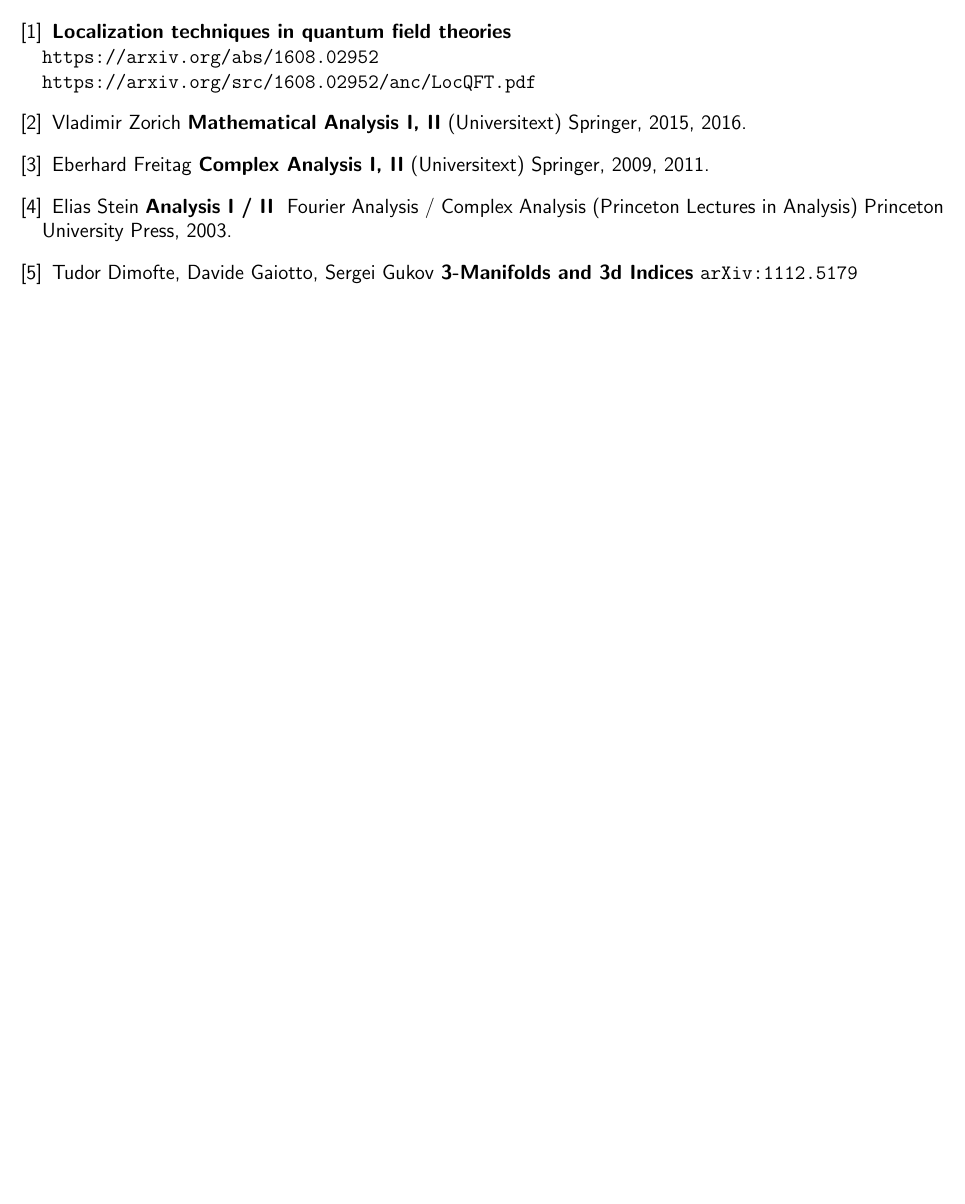
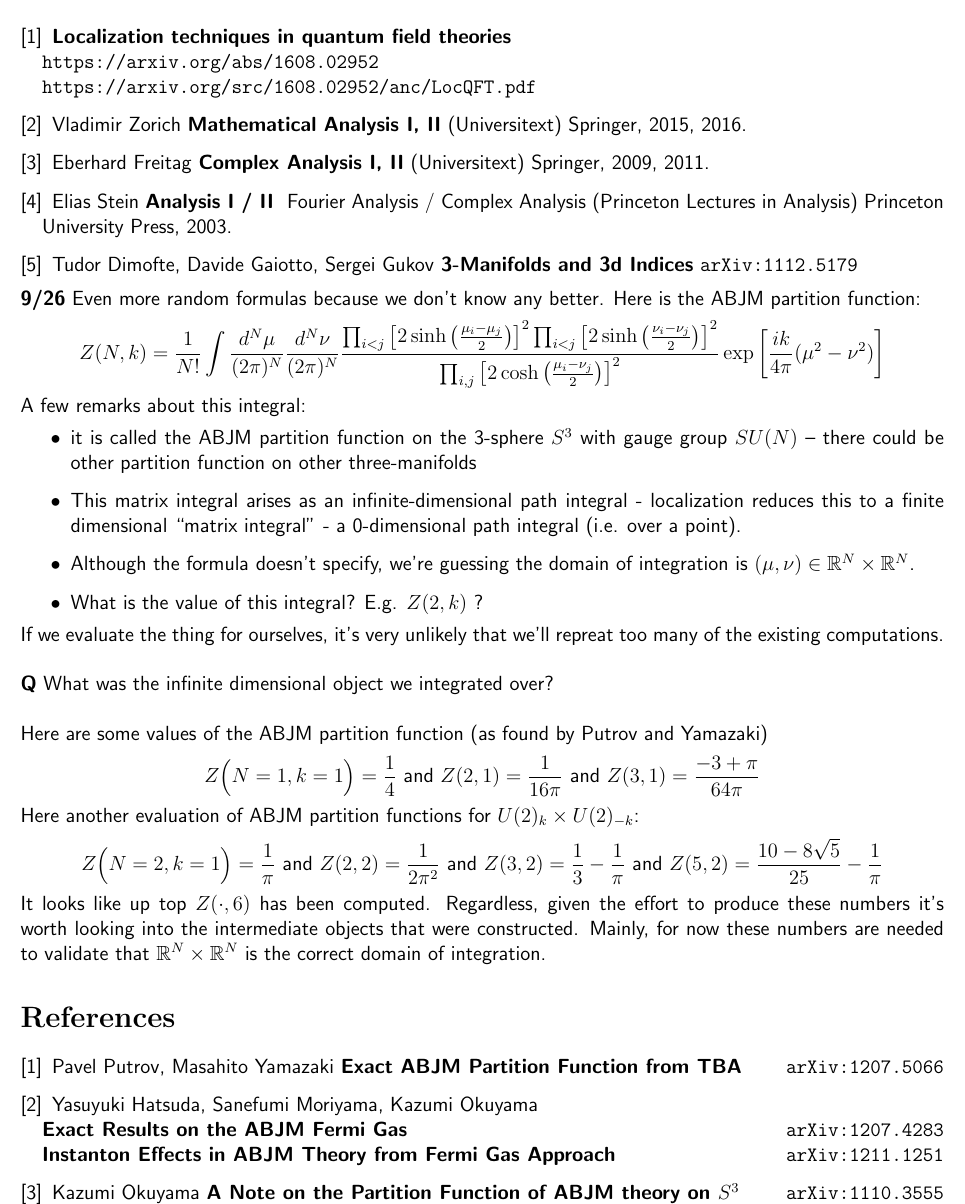
Before and after one commit to mango314/math-blog, a LaTeX document (2018/092418-localization.tex): part of page 2 of 2, cut so that both start at the same text, the shorter picture padded with empty space. Compiled offline with pdfLaTeX.

Commit message:
exact values of Z(n,k)

```diff
--- a/2018/092418-localization.tex
+++ b/2018/092418-localization.tex
@@ -64,4 +64,42 @@
 \item Tudor Dimofte, Davide Gaiotto, Sergei Gukov \textbf{3-Manifolds and 3d Indices} \texttt{arXiv:1112.5179}
 
 \end{thebibliography}
+
+\noindent \textbf{9/26} Even more random formulas because we don't know any better.  Here is the ABJM partition function:
+$$ Z(N,k) = \frac{1}{N!} \int \frac{d^N \mu}{(2\pi)^N} \frac{d^N \nu}{(2\pi)^N}
+\frac{
+\prod_{i < j} \left[ 2\sinh \left( \frac{\mu_i - \mu_j}{2} \right)\right]^2
+\prod_{i < j} \left[ 2\sinh \left( \frac{\nu_i - \nu_j}{2} \right)\right]^2 }{
+\prod_{i,j  } \left[ 2\cosh \left( \frac{\mu_i - \nu_j}{2} \right)\right]^2 } \exp \left[ \frac{ik}{4\pi} (\mu^2 - \nu^2) \right]  $$
+A few remarks about this integral:
+\begin{itemize}
+\item it is called the ABJM partition function on the 3-sphere $S^3$ with gauge group $SU(N)$ -- there could be other partition function on other three-manifolds
+\item This matrix integral arises as an infinite-dimensional path integral - localization reduces this to a finite dimensional ``matrix integral" - a 0-dimensional path integral (i.e. over a point).
+\item Although the formula doesn't specify, we're guessing the domain of integration is $(\mu, \nu) \in \mathbb{R}^N \times \mathbb{R}^N$.
+\item What is the value of this integral?  E.g. $Z(2,k)$ ?
+\end{itemize}
+If we evaluate the thing for ourselves, it's very unlikely that we'll repreat too many of the existing computations. \\ \\
+\textbf{Q} What was the infinite dimensional object we integrated over? \\
+
+\noindent Here are some values of the ABJM partition function (as found by Putrov and  Yamazaki)
+$$ Z \Big( N=1 , k=1 \Big) = \frac{1}{4} \text{ and } Z(2,1) = \frac{1}{16\pi}
+\text{ and } Z(3,1) = \frac{-3+\pi}{64\pi}$$
+Here another evaluation of ABJM partition functions for $U(2)_k \times U(2)_{-k}$:
+$$ Z\Big(N=2,k=1\Big) = \frac{1}{\pi} \text{ and }Z(2,2) = \frac{1}{2\pi^2}
+\text{ and }Z(3,2) = \frac{1}{3}-\frac{1}{\pi}
+\text{ and }Z(5,2) = \frac{10 - 8 \sqrt{5}}{25} - \frac{1}{\pi}$$
+It looks like up top $Z(\cdot, 6)$ has been computed.  Regardless, given the effort to produce these numbers it's worth looking into the intermediate objects that were constructed.  Mainly, for now these numbers are needed to validate that $\mathbb{R}^N \times \mathbb{R}^N$ is the correct domain of integration.
+\vfill
+
+\begin{thebibliography}{}
+
+\item Pavel Putrov, Masahito Yamazaki \textbf{Exact ABJM Partition Function from TBA} \hfill \texttt{arXiv:1207.5066}
+
+\item Yasuyuki Hatsuda, Sanefumi Moriyama, Kazumi Okuyama \\ \textbf{Exact Results on the ABJM Fermi Gas} \hfill \texttt{arXiv:1207.4283} \\
+\textbf{Instanton Effects in ABJM Theory from Fermi Gas Approach}\hfill \texttt{arXiv:1211.1251}
+
+\item  Kazumi Okuyama \textbf{A Note on the Partition Function of ABJM theory on $S^3$} \hfill \texttt{arXiv:1110.3555}
+
+\end{thebibliography}
+
 \end{document}
```
Also changed, not shown: 2018/092418-localization.pdf.
